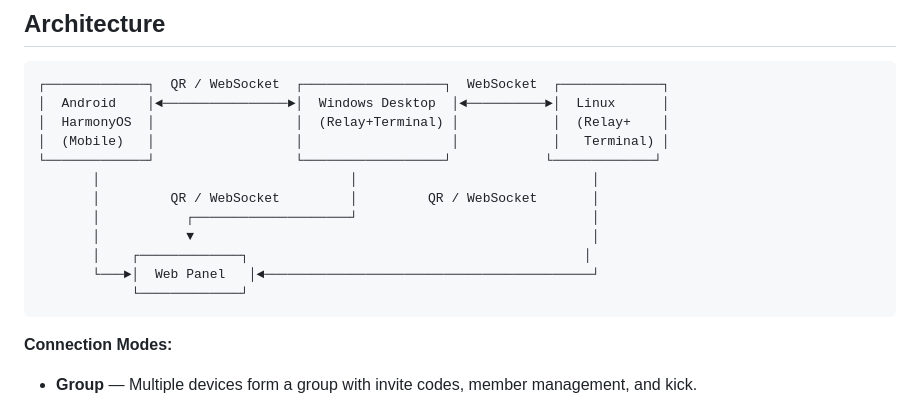
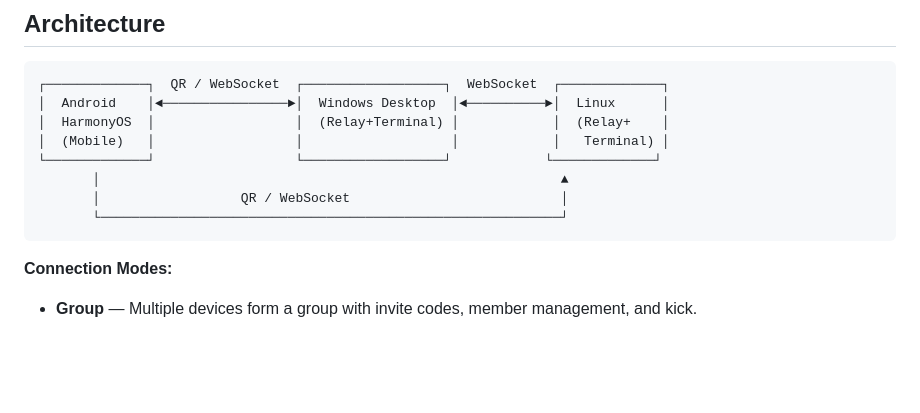
Before and after one commit to ggbook123/phoneshell, a Markdown page: README.MD, the part around the change. GitHub-like rendering; blank space fills up the shorter version.

````diff
--- a/README.MD
+++ b/README.MD
@@ -54,13 +54,9 @@
 │  HarmonyOS  │                  │  (Relay+Terminal) │            │  (Relay+    │
 │  (Mobile)   │                  │                   │            │   Terminal) │
 └─────────────┘                  └──────────────────┘            └─────────────┘
-       │                                │                              │
-       │         QR / WebSocket         │         QR / WebSocket       │
-       │           ┌────────────────────┘                              │
-       │           ▼                                                   │
-       │    ┌─────────────┐                                           │
-       └───►│  Web Panel   │◄──────────────────────────────────────────┘
-            └─────────────┘
+       │                                                           ▲
+       │                  QR / WebSocket                           │
+       └───────────────────────────────────────────────────────────┘
 ```
 
 **Connection Modes:**
````
Also changed, not shown: README_zh.MD (+3 -7 lines).
